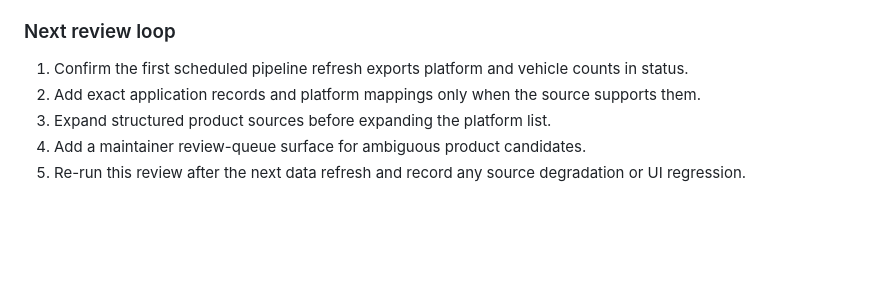
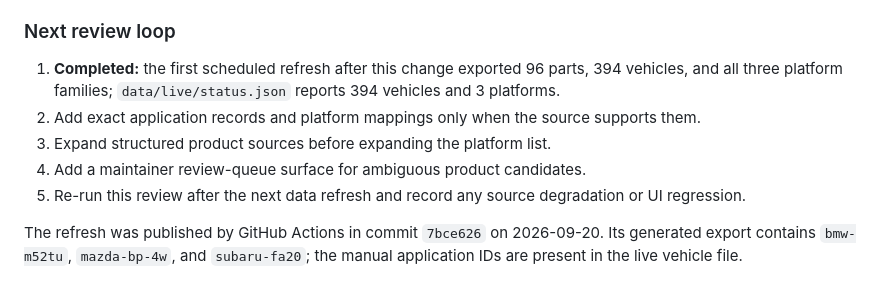
Before and after one commit to ImSamBtw/modpicker, a Markdown page: REVIEW_AND_PLAN.md, the part around the change. Drawn GitHub-style; blank space fills up the shorter version.

Commit message:
Document completed platform data refresh

```diff
--- a/REVIEW_AND_PLAN.md
+++ b/REVIEW_AND_PLAN.md
@@ -64,8 +64,10 @@ The initial platform families are intentionally scoped to exact curated applicat
 
 ### Next review loop
 
-1. Confirm the first scheduled pipeline refresh exports platform and vehicle counts in status.
+1. **Completed:** the first scheduled refresh after this change exported 96 parts, 394 vehicles, and all three platform families; `data/live/status.json` reports 394 vehicles and 3 platforms.
 2. Add exact application records and platform mappings only when the source supports them.
 3. Expand structured product sources before expanding the platform list.
 4. Add a maintainer review-queue surface for ambiguous product candidates.
 5. Re-run this review after the next data refresh and record any source degradation or UI regression.
+
+The refresh was published by GitHub Actions in commit `7bce626` on 2026-09-20. Its generated export contains `bmw-m52tu`, `mazda-bp-4w`, and `subaru-fa20`; the manual application IDs are present in the live vehicle file.
```
